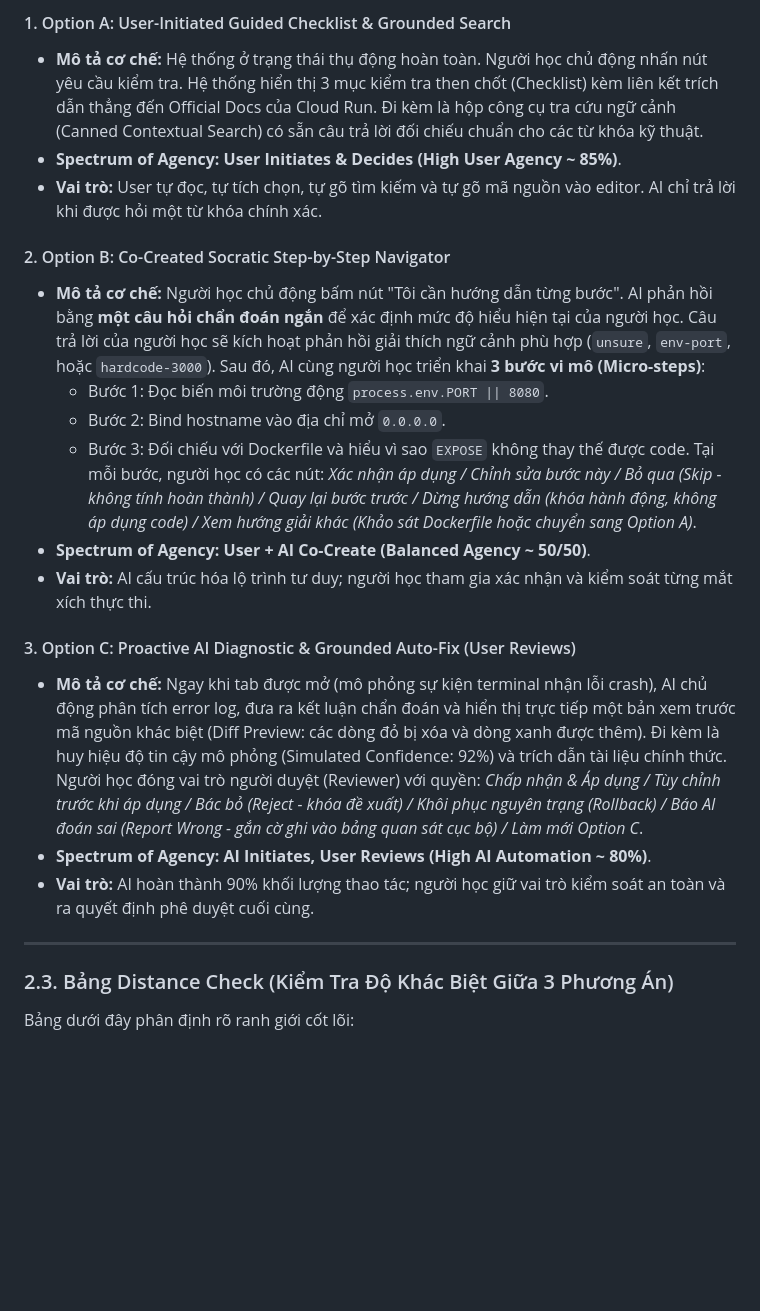
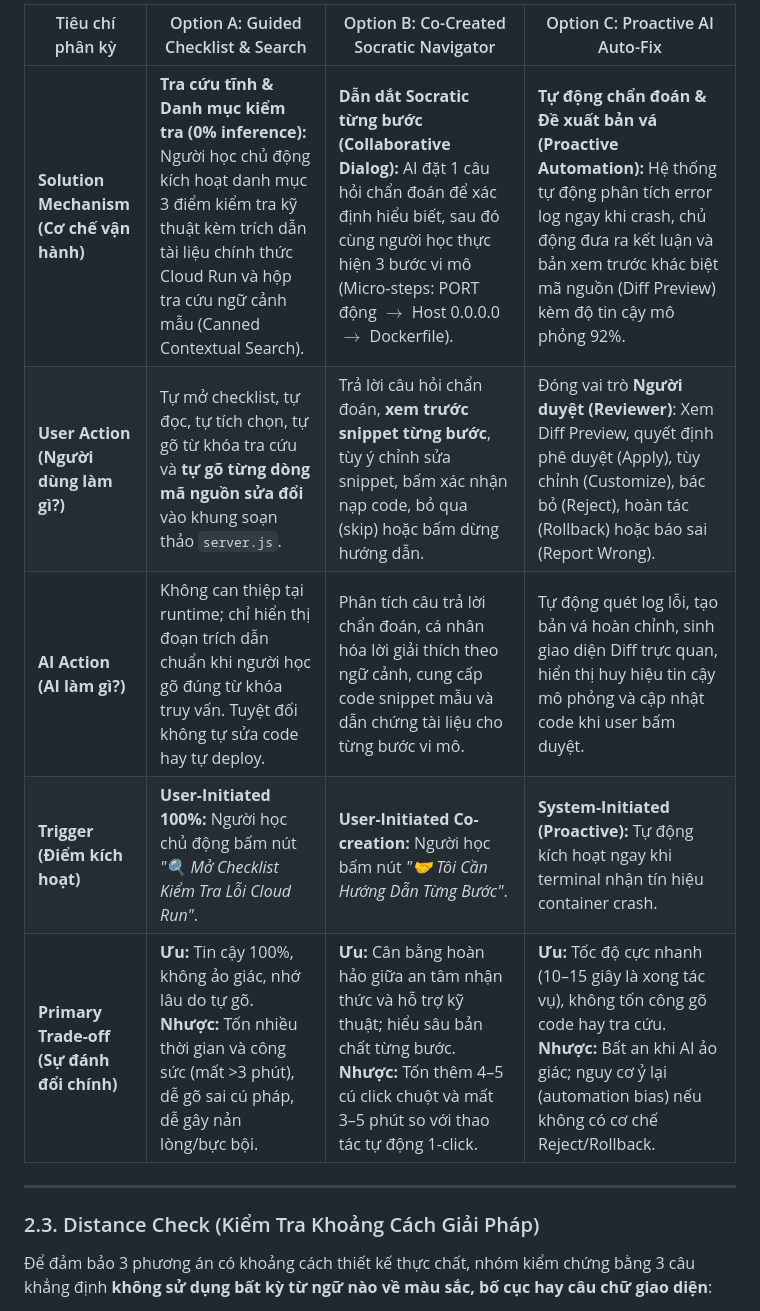
Before and after one commit to TaiHoang2501/Track1_Day18_02612_HoangAnhTai, a Markdown page: three-option-design-sheet.md, the part around one of its changes. Rendered like a GitHub page; blank space fills up the shorter version.

```diff
--- a/three-option-design-sheet.md
+++ b/three-option-design-sheet.md
@@ -133,26 +120,15 @@ flowchart LR
 
-#### 1. Option A: User-Initiated Guided Checklist & Grounded Search
-* **Mô tả cơ chế:** Hệ thống ở trạng thái thụ động hoàn toàn. Người học chủ động nhấn nút yêu cầu kiểm tra. Hệ thống hiển thị 3 mục kiểm tra then chốt (Checklist) kèm liên kết trích dẫn thẳng đến Official Docs của Cloud Run. Đi kèm là hộp công cụ tra cứu ngữ cảnh (Canned Contextual Search) có sẵn câu trả lời đối chiếu chuẩn cho các từ khóa kỹ thuật.
-* **Spectrum of Agency:** **User Initiates & Decides (High User Agency ~ 85%)**.
-* **Vai trò:** User tự đọc, tự tích chọn, tự gõ tìm kiếm và tự gõ mã nguồn vào editor. AI chỉ trả lời khi được hỏi một từ khóa chính xác.
-
-#### 2. Option B: Co-Created Socratic Step-by-Step Navigator
-* **Mô tả cơ chế:** Người học chủ động bấm nút "Tôi cần hướng dẫn từng bước". AI phản hồi bằng **một câu hỏi chẩn đoán ngắn** để xác định mức độ hiểu hiện tại của người học. Câu trả lời của người học sẽ kích hoạt phản hồi giải thích ngữ cảnh phù hợp (`unsure`, `env-port`, hoặc `hardcode-3000`). Sau đó, AI cùng người học triển khai **3 bước vi mô (Micro-steps)**:
-  - Bước 1: Đọc biến môi trường động `process.env.PORT || 8080`.
-  - Bước 2: Bind hostname vào địa chỉ mở `0.0.0.0`.
-  - Bước 3: Đối chiếu với Dockerfile và hiểu vì sao `EXPOSE` không thay thế được code.
-  Tại mỗi bước, người học có các nút: *Xác nhận áp dụng / Chỉnh sửa bước này / Bỏ qua (Skip - không tính hoàn thành) / Quay lại bước trước / Dừng hướng dẫn (khóa hành động, không áp dụng code) / Xem hướng giải khác (Khảo sát Dockerfile hoặc chuyển sang Option A)*.
-* **Spectrum of Agency:** **User + AI Co-Create (Balanced Agency ~ 50/50)**.
-* **Vai trò:** AI cấu trúc hóa lộ trình tư duy; người học tham gia xác nhận và kiểm soát từng mắt xích thực thi.
-
-#### 3. Option C: Proactive AI Diagnostic & Grounded Auto-Fix (User Reviews)
-* **Mô tả cơ chế:** Ngay khi tab được mở (mô phỏng sự kiện terminal nhận lỗi crash), AI chủ động phân tích error log, đưa ra kết luận chẩn đoán và hiển thị trực tiếp một bản xem trước mã nguồn khác biệt (Diff Preview: các dòng đỏ bị xóa và dòng xanh được thêm). Đi kèm là huy hiệu độ tin cậy mô phỏng (Simulated Confidence: 92%) và trích dẫn tài liệu chính thức. Người học đóng vai trò người duyệt (Reviewer) với quyền: *Chấp nhận & Áp dụng / Tùy chỉnh trước khi áp dụng / Bác bỏ (Reject - khóa đề xuất) / Khôi phục nguyên trạng (Rollback) / Báo AI đoán sai (Report Wrong - gắn cờ ghi vào bảng quan sát cục bộ) / Làm mới Option C*.
-* **Spectrum of Agency:** **AI Initiates, User Reviews (High AI Automation ~ 80%)**.
-* **Vai trò:** AI hoàn thành 90% khối lượng thao tác; người học giữ vai trò kiểm soát an toàn và ra quyết định phê duyệt cuối cùng.
+| Tiêu chí phân kỳ | Option A: Guided Checklist & Search | Option B: Co-Created Socratic Navigator | Option C: Proactive AI Auto-Fix |
+|---|---|---|---|
+| **Solution Mechanism<br/>(Cơ chế vận hành)** | **Tra cứu tĩnh & Danh mục kiểm tra (0% inference):** Người học chủ động kích hoạt danh mục 3 điểm kiểm tra kỹ thuật kèm trích dẫn tài liệu chính thức Cloud Run và hộp tra cứu ngữ cảnh mẫu (Canned Contextual Search). | **Dẫn dắt Socratic từng bước (Collaborative Dialog):** AI đặt 1 câu hỏi chẩn đoán để xác định hiểu biết, sau đó cùng người học thực hiện 3 bước vi mô (Micro-steps: PORT động $\to$ Host 0.0.0.0 $\to$ Dockerfile). | **Tự động chẩn đoán & Đề xuất bản vá (Proactive Automation):** Hệ thống tự động phân tích error log ngay khi crash, chủ động đưa ra kết luận và bản xem trước khác biệt mã nguồn (Diff Preview) kèm độ tin cậy mô phỏng 92%. |
+| **User Action<br/>(Người dùng làm gì?)** | Tự mở checklist, tự đọc, tự tích chọn, tự gõ từ khóa tra cứu và **tự gõ từng dòng mã nguồn sửa đổi** vào khung soạn thảo `server.js`. | Trả lời câu hỏi chẩn đoán, **xem trước snippet từng bước**, tùy ý chỉnh sửa snippet, bấm xác nhận nạp code, bỏ qua (skip) hoặc bấm dừng hướng dẫn. | Đóng vai trò **Người duyệt (Reviewer)**: Xem Diff Preview, quyết định phê duyệt (Apply), tùy chỉnh (Customize), bác bỏ (Reject), hoàn tác (Rollback) hoặc báo sai (Report Wrong). |
+| **AI Action<br/>(AI làm gì?)** | Không can thiệp tại runtime; chỉ hiển thị đoạn trích dẫn chuẩn khi người học gõ đúng từ khóa truy vấn. Tuyệt đối không tự sửa code hay tự deploy. | Phân tích câu trả lời chẩn đoán, cá nhân hóa lời giải thích theo ngữ cảnh, cung cấp code snippet mẫu và dẫn chứng tài liệu cho từng bước vi mô. | Tự động quét log lỗi, tạo bản vá hoàn chỉnh, sinh giao diện Diff trực quan, hiển thị huy hiệu tin cậy mô phỏng và cập nhật code khi user bấm duyệt. |
+| **Trigger<br/>(Điểm kích hoạt)** | **User-Initiated 100%:** Người học chủ động bấm nút *"🔍 Mở Checklist Kiểm Tra Lỗi Cloud Run"*. | **User-Initiated Co-creation:** Người học bấm nút *"🤝 Tôi Cần Hướng Dẫn Từng Bước"*. | **System-Initiated (Proactive):** Tự động kích hoạt ngay khi terminal nhận tín hiệu container crash. |
+| **Primary Trade-off<br/>(Sự đánh đổi chính)** | **Ưu:** Tin cậy 100%, không ảo giác, nhớ lâu do tự gõ.<br/>**Nhược:** Tốn nhiều thời gian và công sức (mất >3 phút), dễ gõ sai cú pháp, dễ gây nản lòng/bực bội. | **Ưu:** Cân bằng hoàn hảo giữa an tâm nhận thức và hỗ trợ kỹ thuật; hiểu sâu bản chất từng bước.<br/>**Nhược:** Tốn thêm 4–5 cú click chuột và mất 3–5 phút so với thao tác tự động 1-click. | **Ưu:** Tốc độ cực nhanh (10–15 giây là xong tác vụ), không tốn công gõ code hay tra cứu.<br/>**Nhược:** Bất an khi AI ảo giác; nguy cơ ỷ lại (automation bias) nếu không có cơ chế Reject/Rollback. |
 
 ---
 
-### 2.3. Bảng Distance Check (Kiểm Tra Độ Khác Biệt Giữa 3 Phương Án)
+### 2.3. Distance Check (Kiểm Tra Khoảng Cách Giải Pháp)
 
-Bảng dưới đây phân định rõ ranh giới cốt lõi:
+Để đảm bảo 3 phương án có khoảng cách thiết kế thực chất, nhóm kiểm chứng bằng 3 câu khẳng định **không sử dụng bất kỳ từ ngữ nào về màu sắc, bố cục hay câu chữ giao diện**:
 
```
Also changed, not shown: other parts of three-option-design-sheet.md (+42 -42 lines).
